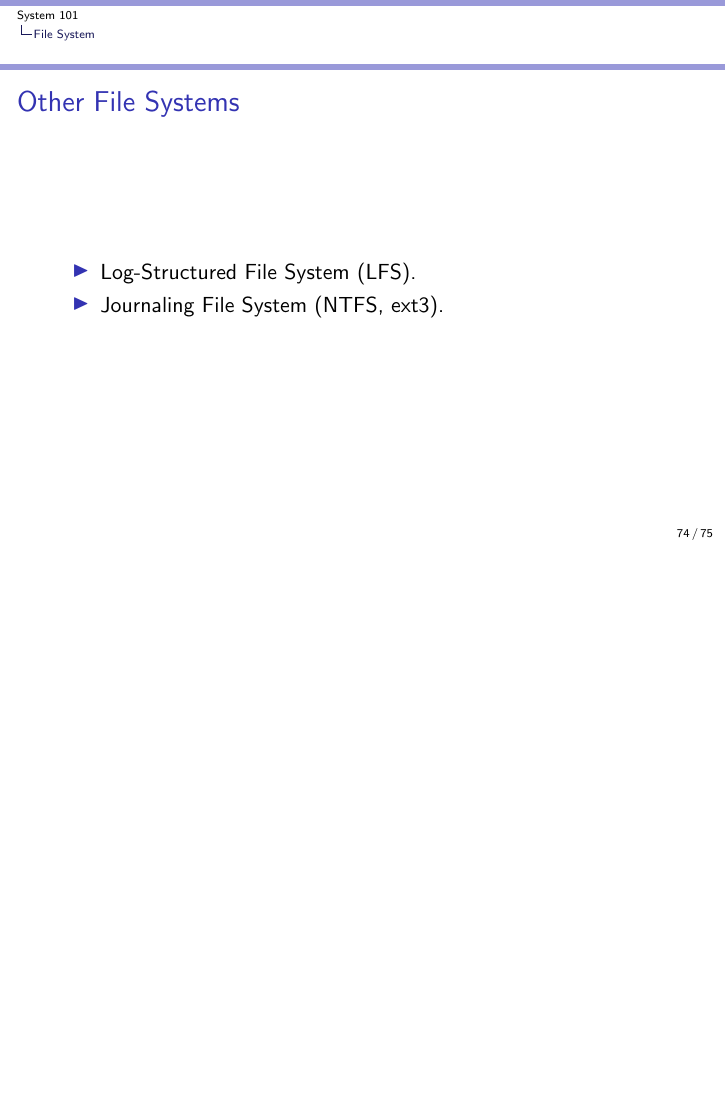
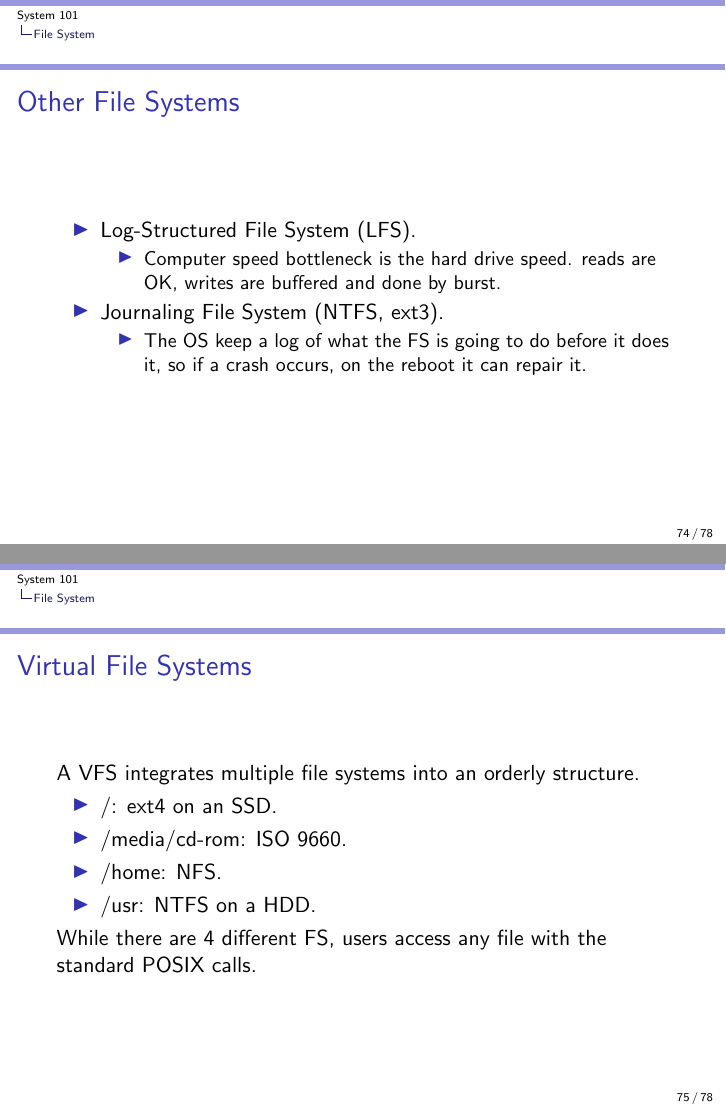
Before and after one commit to auzias/sys-101, LaTeX slides (slides/all.tex, which reads slides/6-fs.tex): page 74 of 75 before the commit and pages 74 and 75 of 78 after it, the two joined at a grey line, the shorter picture padded with empty space. Compiled offline with pdfLaTeX.

Commit message:
FS done, questions to be added

```diff
--- a/slides/6-fs.tex
+++ b/slides/6-fs.tex
@@ -363,6 +363,24 @@
     \frametitle{Other File Systems}
     \begin{itemize}
         \item Log-Structured File System (LFS).
+        \begin{itemize}
+          \item Computer speed bottleneck is the hard drive speed. reads are OK, writes are buffered and done by burst.
+        \end{itemize}
         \item Journaling File System (NTFS, ext3).
+        \begin{itemize}
+          \item The OS keep a log of what the FS is going to do before it does it, so if a crash occurs, on the reboot it can repair it.
+        \end{itemize}
     \end{itemize}
 \end{frame}
+
+\begin{frame}
+    \frametitle{Virtual File Systems}
+    A VFS integrates multiple file systems into an orderly structure.
+    \begin{itemize}
+        \item /: ext4 on an SSD.
+        \item /media/cd-rom: ISO 9660.
+        \item /home: NFS.
+        \item /usr: NTFS on a HDD.
+    \end{itemize}
+    While there are 4 different FS, users access any file with the standard POSIX calls.
+\end{frame}
```
Also changed, not shown: slides/slides.pdf, slides/6-fs.tex (15 more changed lines).
